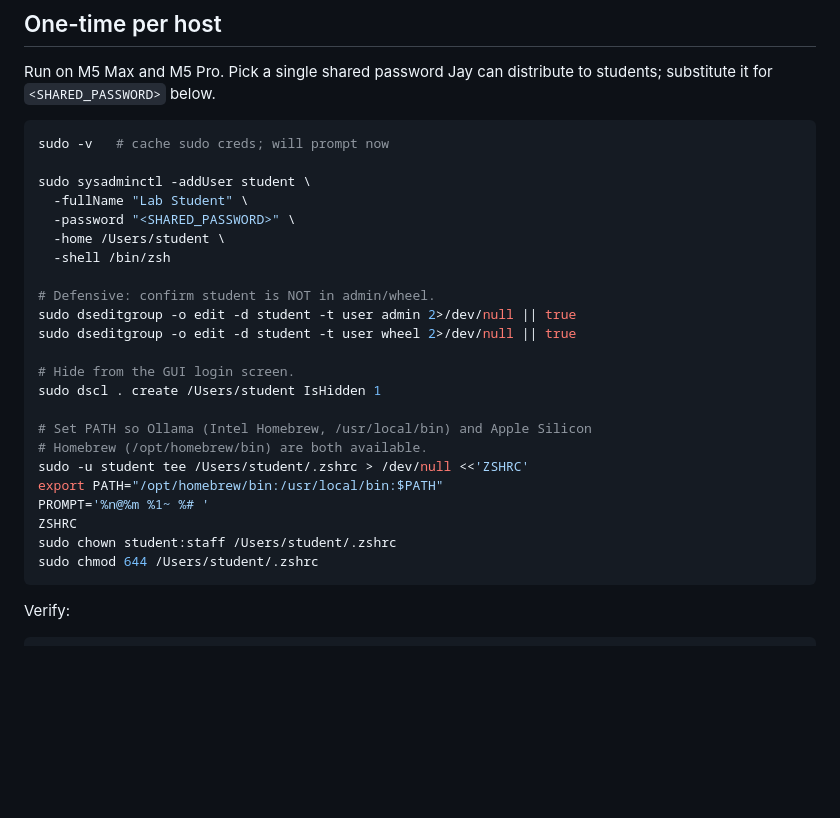
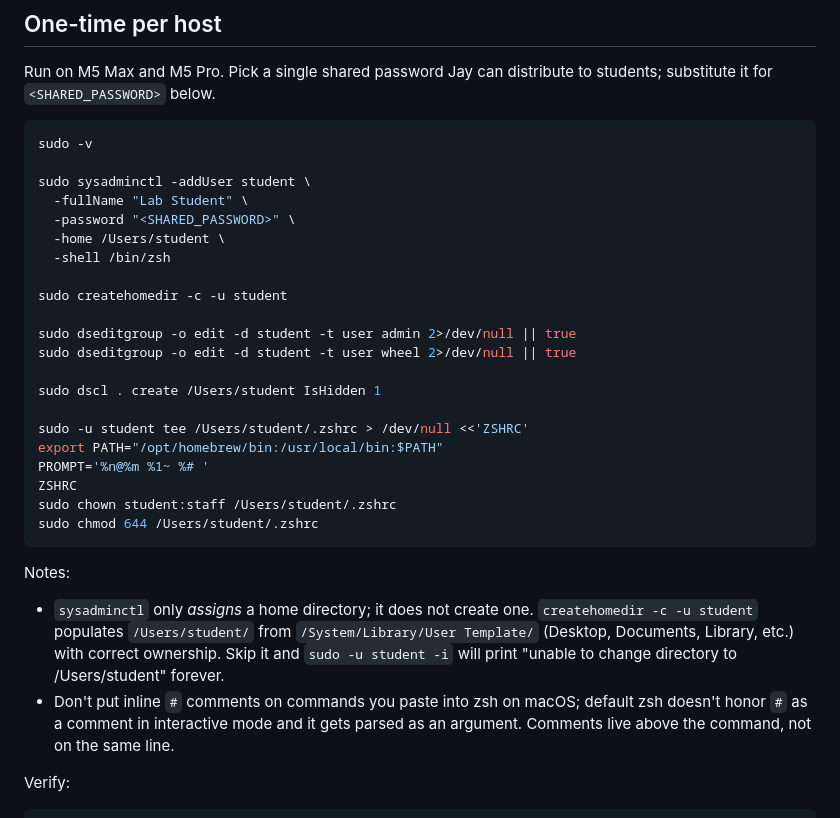
Before and after one commit to counselorjay/student-lab, a Markdown page: docs/lab-host-setup.md, the part around the change. GitHub-like rendering; blank space fills up the shorter version.

Commit message:
lab-host-setup: add createhomedir step + zsh inline-comment caveat
Two fixes after a real run hit both:

- sysadminctl only assigns a home dir, does not create one. Without
  `createhomedir -c -u student` the user account exists but /Users/student
  is empty on disk, every later step that touches the home fails ("tee:
  No such file or directory"), and `sudo -u student -i` prints "unable to
  change directory to /Users/student" forever.
- macOS zsh in interactive mode does not treat `#` as a comment by default.
  An inline `# cache sudo creds` after `sudo -v` made sudo see the comment
  text as arguments and dump usage. Removed inline comments; added a note.

Co-Authored-By: Claude Opus 4.7 <noreply@anthropic.com>

````diff
--- a/docs/lab-host-setup.md
+++ b/docs/lab-host-setup.md
@@ -14,7 +14,7 @@ Minimal v2 setup. The lab uses a shared `student` user account on each host, wit
 Run on M5 Max and M5 Pro. Pick a single shared password Jay can distribute to students; substitute it for `<SHARED_PASSWORD>` below.
 
 ```bash
-sudo -v   # cache sudo creds; will prompt now
+sudo -v
 
 sudo sysadminctl -addUser student \
   -fullName "Lab Student" \
@@ -22,15 +22,13 @@ sudo sysadminctl -addUser student \
   -home /Users/student \
   -shell /bin/zsh
 
-# Defensive: confirm student is NOT in admin/wheel.
+sudo createhomedir -c -u student
+
 sudo dseditgroup -o edit -d student -t user admin 2>/dev/null || true
 sudo dseditgroup -o edit -d student -t user wheel 2>/dev/null || true
 
-# Hide from the GUI login screen.
 sudo dscl . create /Users/student IsHidden 1
 
-# Set PATH so Ollama (Intel Homebrew, /usr/local/bin) and Apple Silicon
-# Homebrew (/opt/homebrew/bin) are both available.
 sudo -u student tee /Users/student/.zshrc > /dev/null <<'ZSHRC'
 export PATH="/opt/homebrew/bin:/usr/local/bin:$PATH"
 PROMPT='%n@%m %1~ %# '
@@ -38,6 +36,10 @@ ZSHRC
 sudo chown student:staff /Users/student/.zshrc
 sudo chmod 644 /Users/student/.zshrc
 ```
+
+Notes:
+- `sysadminctl` only *assigns* a home directory; it does not create one. `createhomedir -c -u student` populates `/Users/student/` from `/System/Library/User Template/` (Desktop, Documents, Library, etc.) with correct ownership. Skip it and `sudo -u student -i` will print "unable to change directory to /Users/student" forever.
+- Don't put inline `#` comments on commands you paste into zsh on macOS; default zsh doesn't honor `#` as a comment in interactive mode and it gets parsed as an argument. Comments live above the command, not on the same line.
 
 Verify:
 
````
